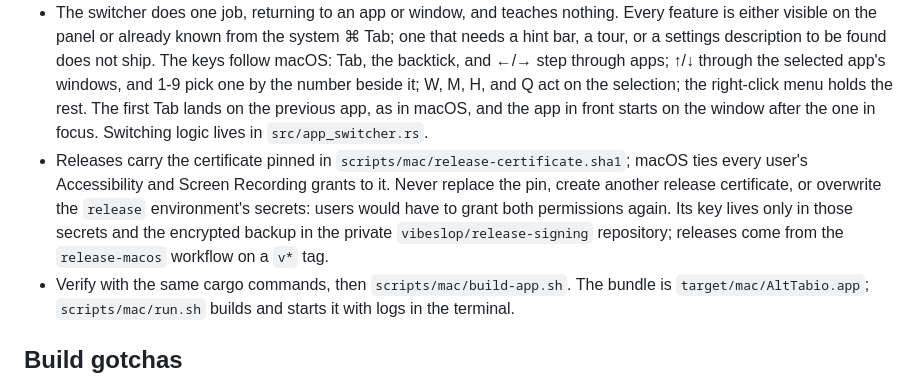
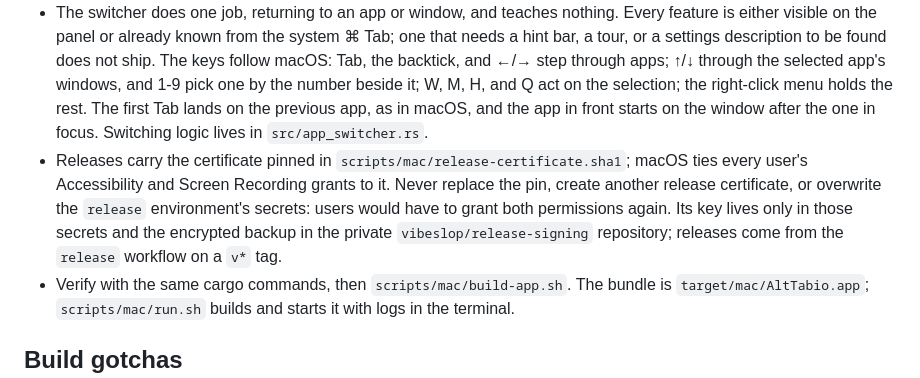
Before and after one commit to vibeslop/AltTabio, a Markdown page: AGENTS.md, the part around the change. Rendered like a GitHub page.

Commit message:
AGENTS: name the release workflow

```diff
--- a/AGENTS.md
+++ b/AGENTS.md
@@ -18,7 +18,7 @@
 - `unsafe` lives in narrow `objc2` adapters with the same invariant comments as the Win32 code. Nothing native holds an app-state borrow across a nested run loop (menus, alerts); use `run_later` or `post_to_app`.
 - The overlay draws from `SwitcherTokens` in `src/theme.rs`: one fixed palette per light and dark theme, authored in OKLCH as pure greys with no accent, with every text token a real color rather than an alpha of another. The user's accent color is not read; the theme setting (system, light, dark) is the only switch. Contrast lives in the lightness gap, so a readability fix moves L. Edges are 1pt rings in pure black or white at low alpha, never palette grays, and separation comes from surfaces, not lines. Selection is a plate of the `selection` token behind the app tile and the window row.
 - The switcher does one job, returning to an app or window, and teaches nothing. Every feature is either visible on the panel or already known from the system ⌘ Tab; one that needs a hint bar, a tour, or a settings description to be found does not ship. The keys follow macOS: Tab, the backtick, and ←/→ step through apps; ↑/↓ through the selected app's windows, and 1-9 pick one by the number beside it; W, M, H, and Q act on the selection; the right-click menu holds the rest. The first Tab lands on the previous app, as in macOS, and the app in front starts on the window after the one in focus. Switching logic lives in `src/app_switcher.rs`.
-- Releases carry the certificate pinned in `scripts/mac/release-certificate.sha1`; macOS ties every user's Accessibility and Screen Recording grants to it. Never replace the pin, create another release certificate, or overwrite the `release` environment's secrets: users would have to grant both permissions again. Its key lives only in those secrets and the encrypted backup in the private `vibeslop/release-signing` repository; releases come from the `release-macos` workflow on a `v*` tag.
+- Releases carry the certificate pinned in `scripts/mac/release-certificate.sha1`; macOS ties every user's Accessibility and Screen Recording grants to it. Never replace the pin, create another release certificate, or overwrite the `release` environment's secrets: users would have to grant both permissions again. Its key lives only in those secrets and the encrypted backup in the private `vibeslop/release-signing` repository; releases come from the `release` workflow on a `v*` tag.
 - Verify with the same cargo commands, then `scripts/mac/build-app.sh`. The bundle is `target/mac/AltTabio.app`; `scripts/mac/run.sh` builds and starts it with logs in the terminal.
 
 ## Build gotchas
```
